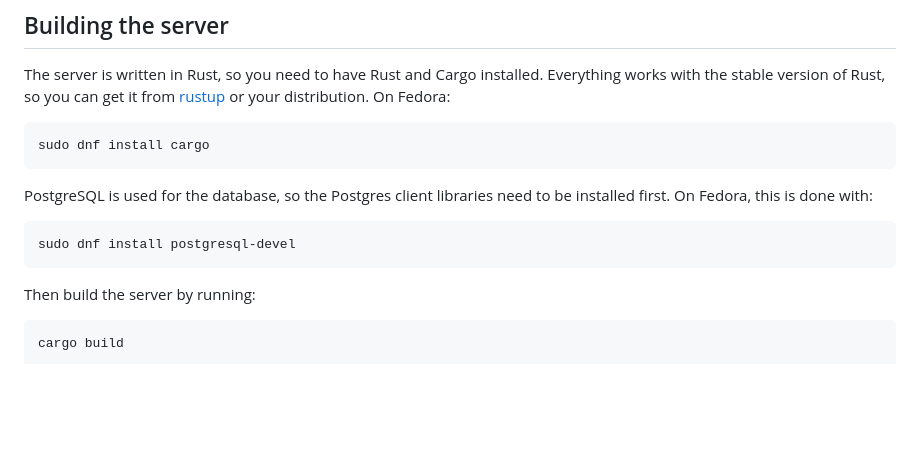
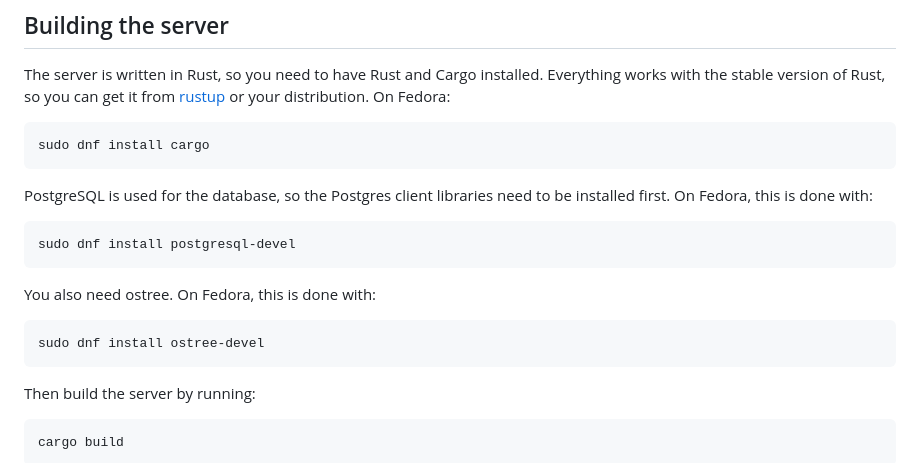
Before and after one commit to flatpak/flat-manager, a Markdown page: README.md, the part around the change. Drawn GitHub-style; blank space fills up the shorter version.

Commit message:
README: add note about ostree-devel dependency

```diff
--- a/README.md
+++ b/README.md
@@ -18,6 +18,10 @@ PostgreSQL is used for the database, so the Postgres client libraries
 need to be installed first. On Fedora, this is done with:
 
     sudo dnf install postgresql-devel
+
+You also need ostree. On Fedora, this is done with:
+
+    sudo dnf install ostree-devel
 
 Then build the server by running:
 
```
